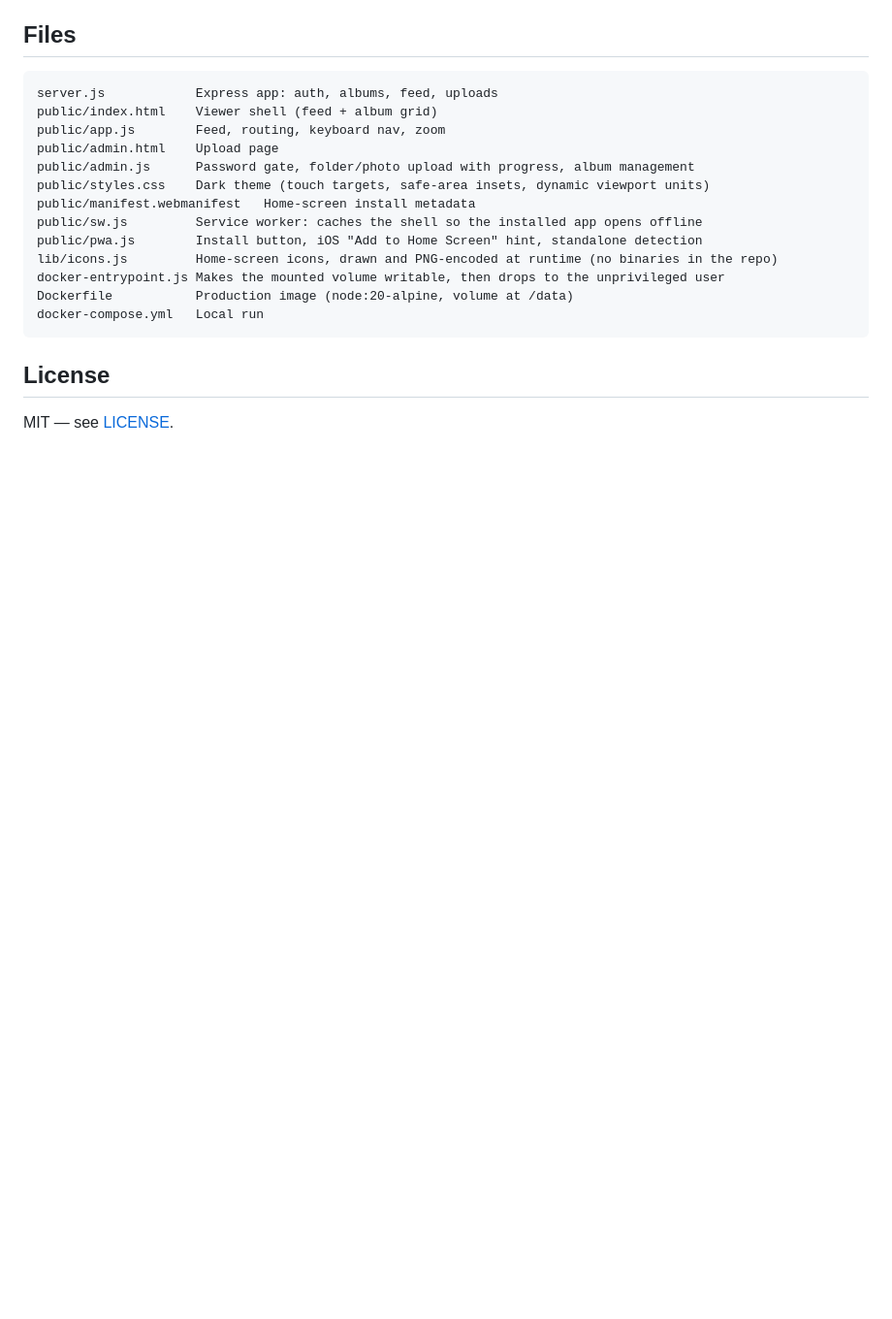
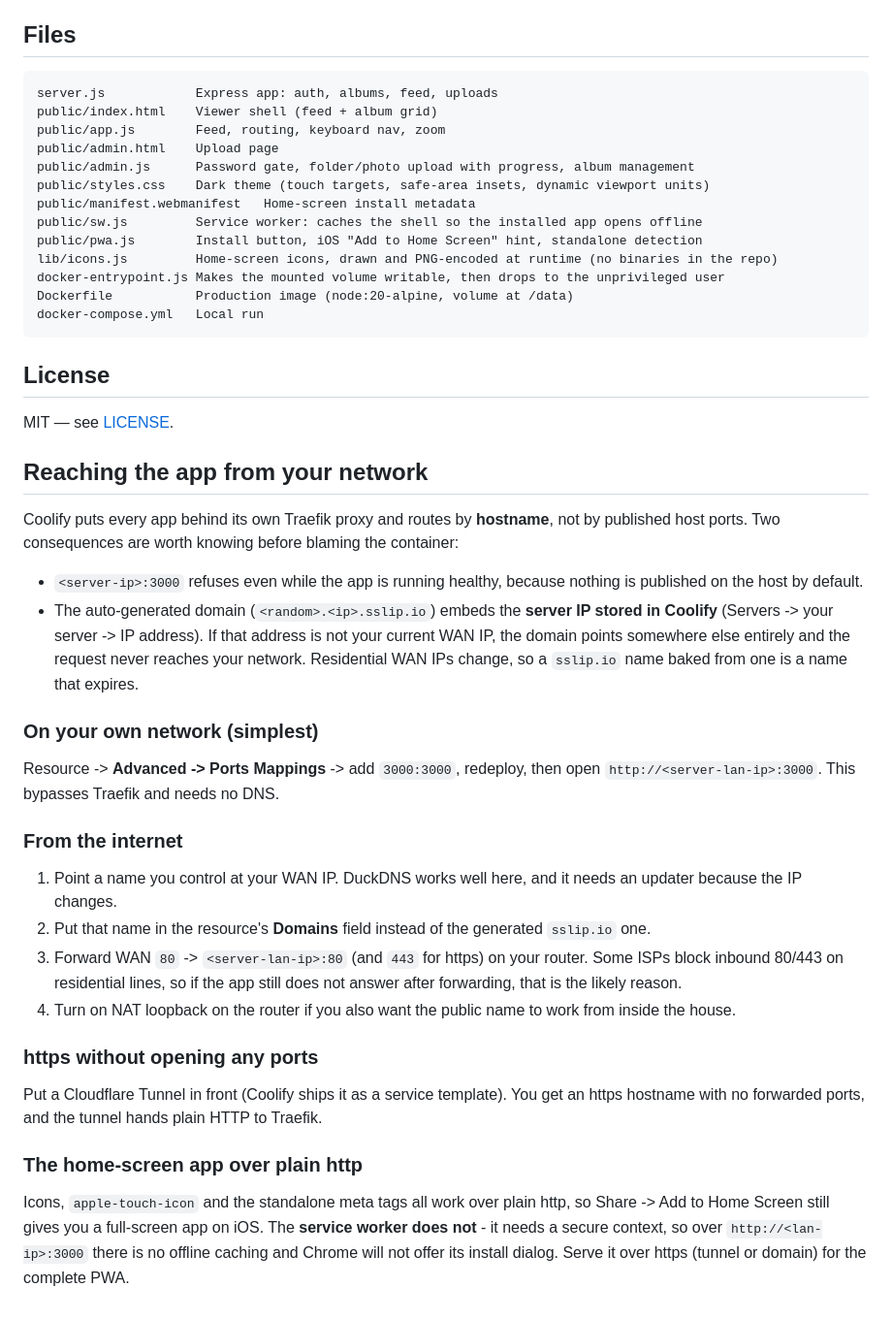
Before and after one commit to soulknighthackedmond-alt/photoscroller, a Markdown page: README.md, the part around the change. Shown at 97% size. Rendered like a GitHub page; blank space fills up the shorter version.

Commit message:
docs: how to actually reach the app (Coolify routes by hostname, not host port)

```diff
--- a/README.md
+++ b/README.md
@@ -188,3 +188,29 @@ docker-compose.yml   Local run
 ## License
 
 MIT — see [LICENSE](LICENSE).
+
+## Reaching the app from your network
+
+Coolify puts every app behind its own Traefik proxy and routes by **hostname**, not by published host ports. Two consequences are worth knowing before blaming the container:
+
+- `<server-ip>:3000` refuses even while the app is running healthy, because nothing is published on the host by default.
+- The auto-generated domain (`<random>.<ip>.sslip.io`) embeds the **server IP stored in Coolify** (Servers -> your server -> IP address). If that address is not your current WAN IP, the domain points somewhere else entirely and the request never reaches your network. Residential WAN IPs change, so a `sslip.io` name baked from one is a name that expires.
+
+### On your own network (simplest)
+
+Resource -> **Advanced -> Ports Mappings** -> add `3000:3000`, redeploy, then open `http://<server-lan-ip>:3000`. This bypasses Traefik and needs no DNS.
+
+### From the internet
+
+1. Point a name you control at your WAN IP. DuckDNS works well here, and it needs an updater because the IP changes.
+2. Put that name in the resource's **Domains** field instead of the generated `sslip.io` one.
+3. Forward WAN `80` -> `<server-lan-ip>:80` (and `443` for https) on your router. Some ISPs block inbound 80/443 on residential lines, so if the app still does not answer after forwarding, that is the likely reason.
+4. Turn on NAT loopback on the router if you also want the public name to work from inside the house.
+
+### https without opening any ports
+
+Put a Cloudflare Tunnel in front (Coolify ships it as a service template). You get an https hostname with no forwarded ports, and the tunnel hands plain HTTP to Traefik.
+
+### The home-screen app over plain http
+
+Icons, `apple-touch-icon` and the standalone meta tags all work over plain http, so Share -> Add to Home Screen still gives you a full-screen app on iOS. The **service worker does not** - it needs a secure context, so over `http://<lan-ip>:3000` there is no offline caching and Chrome will not offer its install dialog. Serve it over https (tunnel or domain) for the complete PWA.
```
